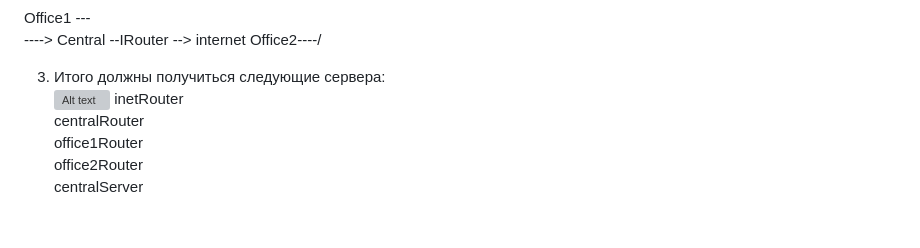
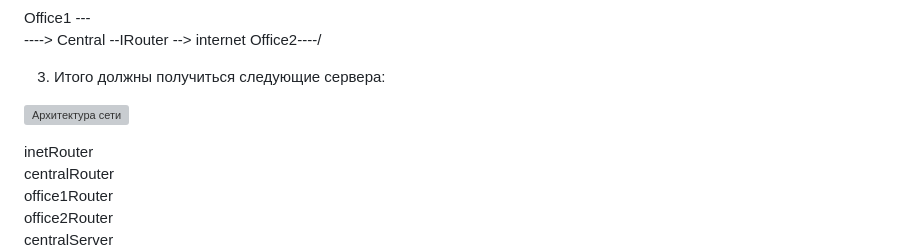
Before and after one commit to flazhka/otus-lesson-1, a Markdown page: Lab19/README.md, the part around the change. Drawn GitHub-style; blank space fills up the shorter version; grey boxes are pictures that could not be loaded.

```diff
--- a/Lab19/README.md
+++ b/Lab19/README.md
@@ -26,7 +26,9 @@ Office1 ---\
 Office2----/
 
 3. Итого должны получиться следующие сервера:
-![Alt text](https://github.com/flazhka/otuslab-homework/blob/master/Lab19/1.png)
+
+![Архитектура сети](https://github.com/flazhka/otuslab-homework/blob/master/Lab19/1.png)
+
 inetRouter
 centralRouter
 office1Router
```
